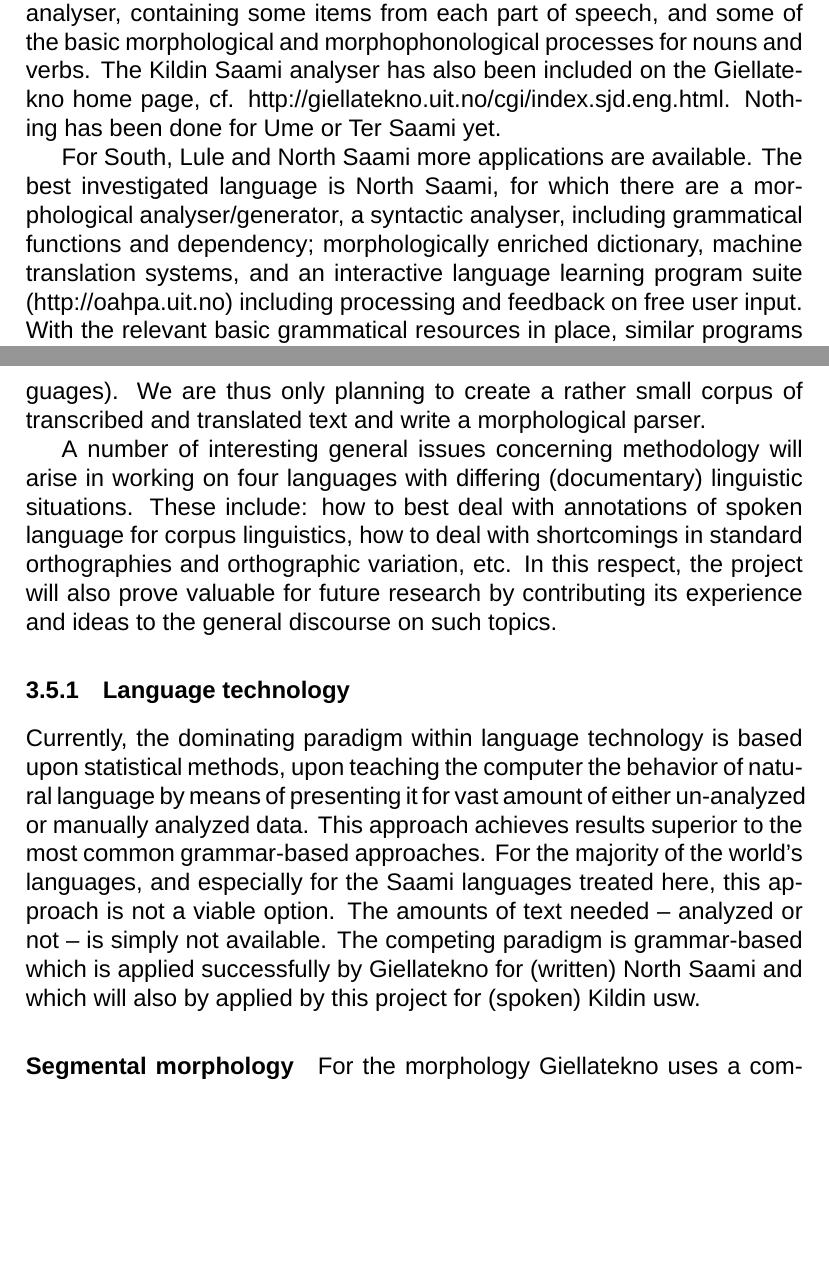
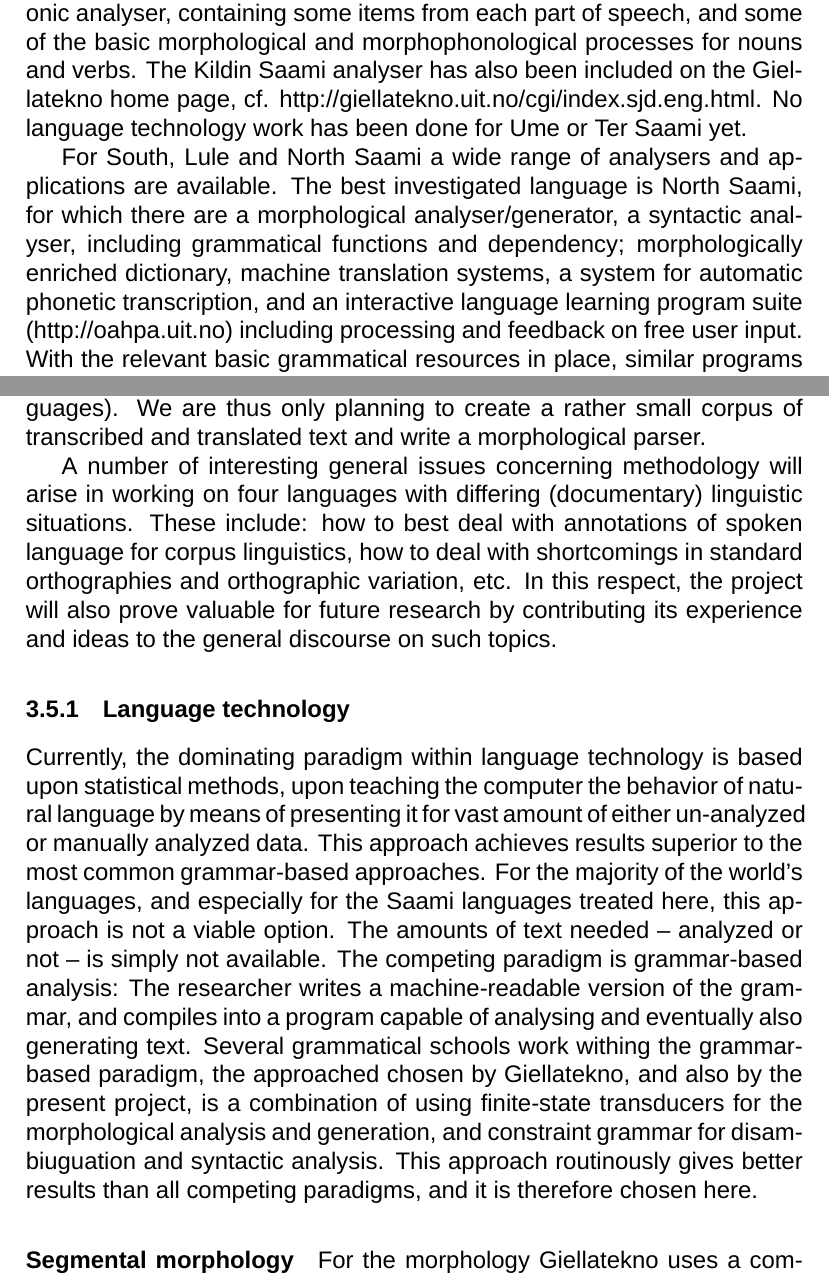
Before and after one commit to giellalt/lang-sjd, a LaTeX document (dobes10/KolaPiteDobes.tex): two parts of pages 21 and 24 of 44, joined at a grey line, cut so that both start at the same text, the shorter picture padded with empty space. Compiled offline with XeLaTeX; a missing font is replaced by an installed copy or a similar font; a missing bibliography style is replaced by a similar one.

Commit message:
boasting, in fact

```diff
--- a/dobes10/KolaPiteDobes.tex
+++ b/dobes10/KolaPiteDobes.tex
@@ -390,12 +390,10 @@ The first ELAR resources from a variety of HRELP-funded projects only went onlin
 %\end{itemize}
 
 \subsubsection{The Saami language technology project}%not finished, needs input from GT
-% TROND … write specifically, what is preliminary already there or in the works for Pite and Ume and Kildin and Ter
-%TROND, CIPRIAN – we need some more text here, start with general things; mention also prestigious things for North Saami
 
-The language technology project Giellatekno already has an infrastructure setup for building language analysers. This infrastructure has been set up for Pite and Kildin Saami, and for both languages there is an embryonic analyser, containing some items from each part of speech, and some of the basic morphological and morphophonological processes for nouns and verbs. The Kildin Saami analyser has also been included on the Giellatekno home page, cf. \url{http://giellatekno.uit.no/cgi/index.sjd.eng.html}.  Nothing has been done for Ume or Ter Saami yet.
+The language technology project Giellatekno already has an infrastructure setup for building language analysers. This infrastructure has been set up for Pite and Kildin Saami, and for both languages there is an embryonic analyser, containing some items from each part of speech, and some of the basic morphological and morphophonological processes for nouns and verbs. The Kildin Saami analyser has also been included on the Giellatekno home page, cf. \url{http://giellatekno.uit.no/cgi/index.sjd.eng.html}.  No language technology work has been done for Ume or Ter Saami yet.
 
-For South, Lule and North Saami more applications are available. The best investigated language is North Saami, for which there are a morphological analyser/generator, a syntactic analyser, including grammatical functions and dependency; morphologically enriched dictionary, machine translation systems, and an interactive language learning program suite (\url{http://oahpa.uit.no}) including processing and feedback on free user input. With the relevant basic grammatical resources in place, similar programs may also be developed for the other Saami languages, including the langauges of the present application.
+For South, Lule and North Saami a wide range of analysers and applications are available. The best investigated language is North Saami, for which there are a morphological analyser/generator, a syntactic analyser, including grammatical functions and dependency; morphologically enriched dictionary, machine translation systems, a system for automatic phonetic transcription, and an interactive language learning program suite (\url{http://oahpa.uit.no}) including processing and feedback on free user input. With the relevant basic grammatical resources in place, similar programs may also be developed for the other Saami languages, including the langauges of the present application.
 % doubling next chapter? perhaps it is ok...
 
 \subsection{Research aims and methodologies}%rather finished, needs a couple ergänzungen
@@ -429,7 +430,8 @@ A number of interesting general issues concerning methodology will arise in work
 \subsubsection{Language technology} %to be finished by Trond, Ciprian
 %HERE WE SHOULD MENTION GIELLATEKNO'S GENERAL RESEARCH AIMS AND METHODOLOGIES
 %TROND, CIPRIAN – Could you please complete missing and/or wrong things
-Currently, the dominating paradigm within language technology is based upon statistical methods, upon teaching the computer the behavior of natural language by means of presenting it for vast amount of either un-analyzed or manually analyzed data. This approach achieves results superior to the most common grammar-based approaches. For the majority of the world's languages, and especially for the Saami languages treated here, this approach is not a viable option. The amounts of text needed -- analyzed or not -- is simply not available. The competing paradigm is grammar-based which is applied successfully by Giellatekno for (written) North Saami and which will also by applied by this project for (spoken) Kildin usw.
+Currently, the dominating paradigm within language technology is based upon statistical methods, upon teaching the computer the behavior of natural language by means of presenting it for vast amount of either un-analyzed or manually analyzed data. This approach achieves results superior to the most common grammar-based approaches. For the majority of the world's languages, and especially for the Saami languages treated here, this approach is not a viable option. The amounts of text needed -- analyzed or not -- is simply not available. The competing paradigm is grammar-based analysis: The researcher writes a machine-readable version of the grammar, and compiles into a program capable of analysing and eventually also generating text. Several grammatical schools work withing the grammar-based paradigm, the approached chosen by Giellatekno, and also by the present project, is a combination of using finite-state transducers for the morphological analysis and generation, and constraint grammar for disambiuguation and syntactic analysis. This approach routinously gives better results than all competing paradigms, and it is therefore chosen here. % öh.
+%been applied successfully by Giellatekno for (written) North Saami and which will also by applied by this project for (spoken) Kildin usw.
 
 \paragraph{Segmental morphology}
 
```
Also changed, not shown: dobes10/KolaPiteDobes.tex (15 more changed lines).
